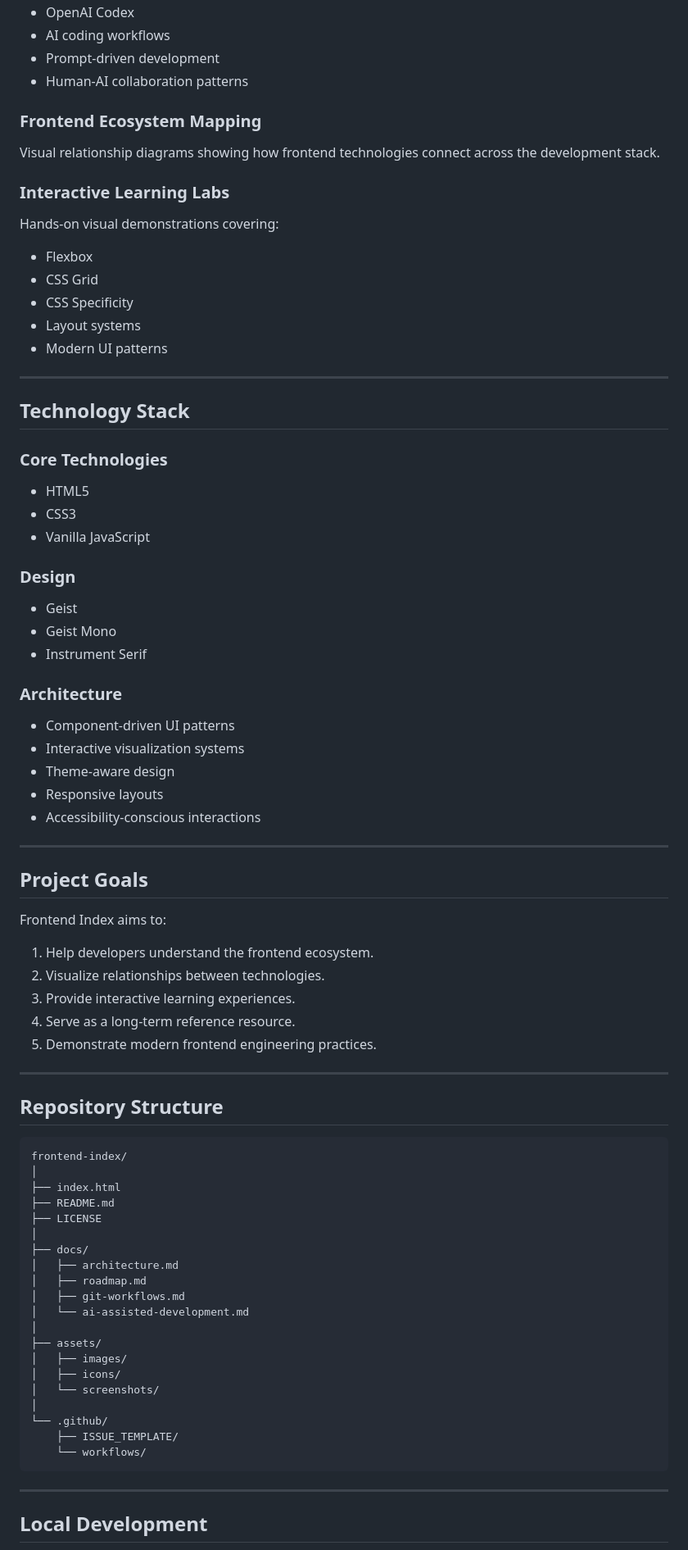
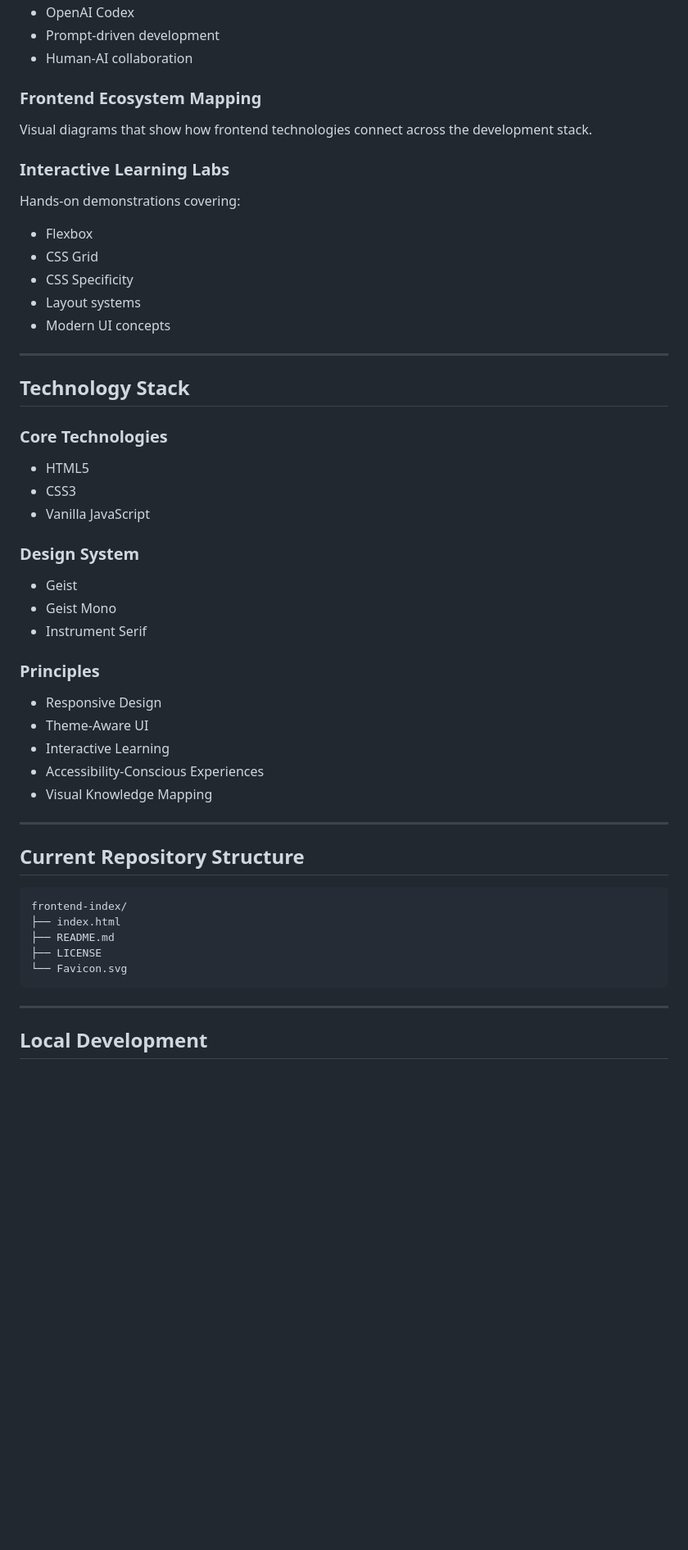
Before and after one commit to deandreperry/frontend-index, a Markdown page: README.md, the part around one of its changes. Shown at 82% size. Drawn GitHub-style; blank space fills up the shorter version.

````diff
--- a/README.md
+++ b/README.md
@@ -78,21 +76,20 @@ Explore how modern developers leverage:
 * OpenAI Codex
-* AI coding workflows
 * Prompt-driven development
-* Human-AI collaboration patterns
+* Human-AI collaboration
 
 ### Frontend Ecosystem Mapping
 
-Visual relationship diagrams showing how frontend technologies connect across the development stack.
+Visual diagrams that show how frontend technologies connect across the development stack.
 
 ### Interactive Learning Labs
 
-Hands-on visual demonstrations covering:
+Hands-on demonstrations covering:
 
 * Flexbox
 * CSS Grid
 * CSS Specificity
 * Layout systems
-* Modern UI patterns
+* Modern UI concepts
 
 ---
 
@@ -104,57 +101,30 @@ Hands-on visual demonstrations covering:
 * CSS3
 * Vanilla JavaScript
 
-### Design
+### Design System
 
 * Geist
 * Geist Mono
 * Instrument Serif
 
-### Architecture
+### Principles
 
-* Component-driven UI patterns
-* Interactive visualization systems
-* Theme-aware design
-* Responsive layouts
-* Accessibility-conscious interactions
+* Responsive Design
+* Theme-Aware UI
+* Interactive Learning
+* Accessibility-Conscious Experiences
+* Visual Knowledge Mapping
 
 ---
 
-## Project Goals
-
-Frontend Index aims to:
-
-1. Help developers understand the frontend ecosystem.
-2. Visualize relationships between technologies.
-3. Provide interactive learning experiences.
-4. Serve as a long-term reference resource.
-5. Demonstrate modern frontend engineering practices.
-
----
-
-## Repository Structure
+## Current Repository Structure
 
 ```text
 frontend-index/
-│
 ├── index.html
 ├── README.md
 ├── LICENSE
-│
-├── docs/
-│   ├── architecture.md
-│   ├── roadmap.md
-│   ├── git-workflows.md
-│   └── ai-assisted-development.md
-│
-├── assets/
-│   ├── images/
-│   ├── icons/
-│   └── screenshots/
-│
-└── .github/
-    ├── ISSUE_TEMPLATE/
-    └── workflows/
+└── Favicon.svg
 ```
 
 ---
````
Also changed, not shown: other parts of README.md (+38 -34 lines).
